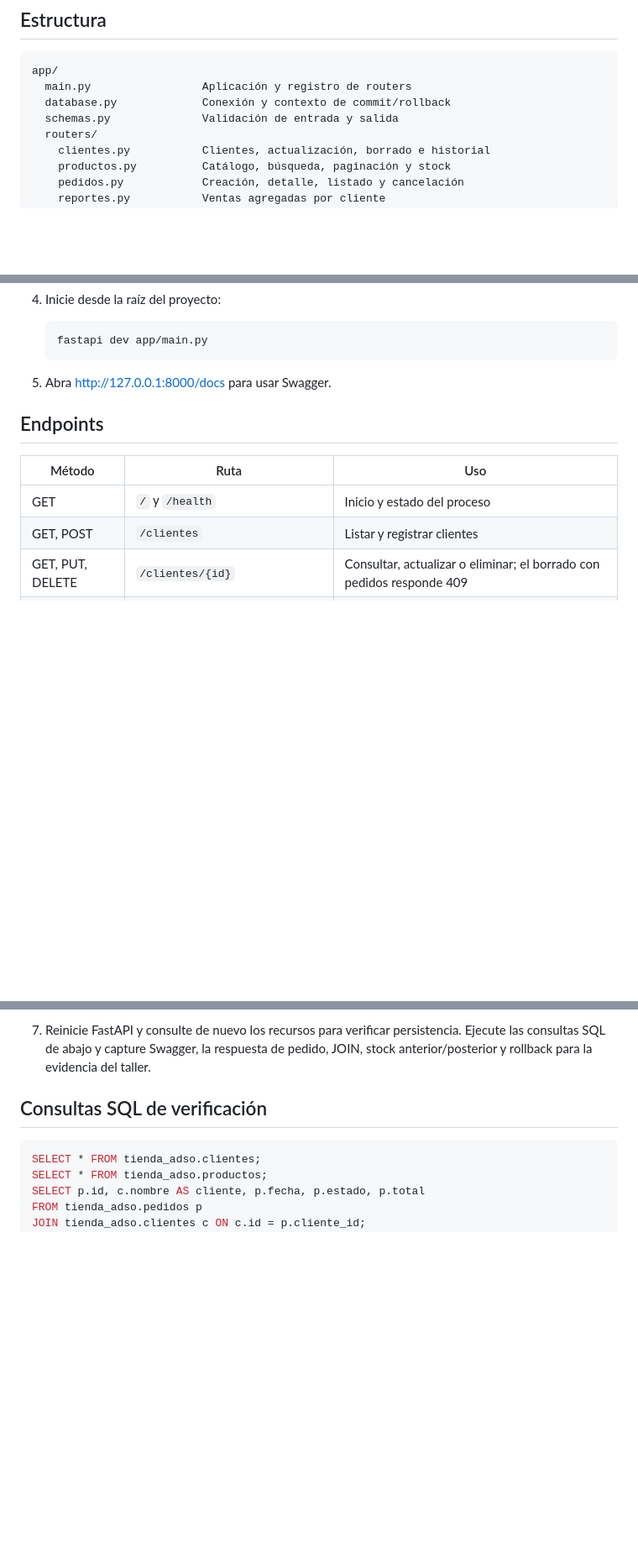
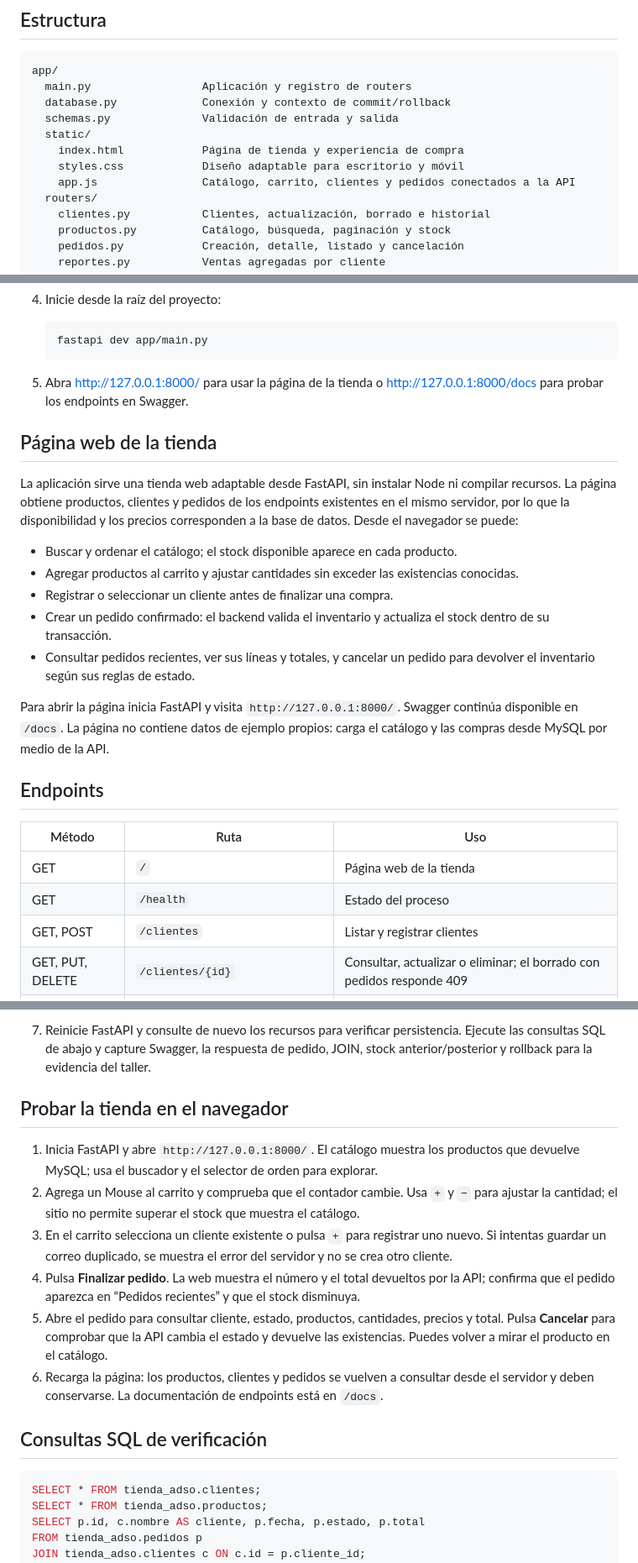
Before and after one commit to canonjuanjose095-star/tienda-adso-fastapi, a Markdown page: README.md, 3 parts joined by grey strips. Shown at 84% size. Drawn GitHub-style; blank space fills up the shorter version.

Commit message:
Documenta la tienda web y su flujo de compra

````diff
--- a/README.md
+++ b/README.md
@@ -19,6 +19,10 @@ app/
   main.py                 Aplicación y registro de routers
   database.py             Conexión y contexto de commit/rollback
   schemas.py              Validación de entrada y salida
+  static/
+    index.html            Página de tienda y experiencia de compra
+    styles.css            Diseño adaptable para escritorio y móvil
+    app.js                Catálogo, carrito, clientes y pedidos conectados a la API
   routers/
     clientes.py           Clientes, actualización, borrado e historial
     productos.py          Catálogo, búsqueda, paginación y stock
@@ -52,13 +56,26 @@ Se necesita Python 3.10 o posterior y un servidor MySQL/MariaDB ya disponible. N
    fastapi dev app/main.py
    ```
 
-5. Abra [http://127.0.0.1:8000/docs](http://127.0.0.1:8000/docs) para usar Swagger.
+5. Abra [http://127.0.0.1:8000/](http://127.0.0.1:8000/) para usar la página de la tienda o [http://127.0.0.1:8000/docs](http://127.0.0.1:8000/docs) para probar los endpoints en Swagger.
+
+## Página web de la tienda
+
+La aplicación sirve una tienda web adaptable desde FastAPI, sin instalar Node ni compilar recursos. La página obtiene productos, clientes y pedidos de los endpoints existentes en el mismo servidor, por lo que la disponibilidad y los precios corresponden a la base de datos. Desde el navegador se puede:
+
+- Buscar y ordenar el catálogo; el stock disponible aparece en cada producto.
+- Agregar productos al carrito y ajustar cantidades sin exceder las existencias conocidas.
+- Registrar o seleccionar un cliente antes de finalizar una compra.
+- Crear un pedido confirmado: el backend valida el inventario y actualiza el stock dentro de su transacción.
+- Consultar pedidos recientes, ver sus líneas y totales, y cancelar un pedido para devolver el inventario según sus reglas de estado.
+
+Para abrir la página inicia FastAPI y visita `http://127.0.0.1:8000/`. Swagger continúa disponible en `/docs`. La página no contiene datos de ejemplo propios: carga el catálogo y las compras desde MySQL por medio de la API.
 
 ## Endpoints
 
 | Método | Ruta | Uso |
 |---|---|---|
-| GET | `/` y `/health` | Inicio y estado del proceso |
+| GET | `/` | Página web de la tienda |
+| GET | `/health` | Estado del proceso |
 | GET, POST | `/clientes` | Listar y registrar clientes |
 | GET, PUT, DELETE | `/clientes/{id}` | Consultar, actualizar o eliminar; el borrado con pedidos responde 409 |
 | GET | `/clientes/{id}/pedidos` | Historial del cliente ordenado por fecha |
@@ -92,6 +109,15 @@ Se necesita Python 3.10 o posterior y un servidor MySQL/MariaDB ya disponible. N
 5. Pruebe cliente inexistente (404), producto inexistente (404) y una cantidad superior a las existencias (409). Compare pedidos y stock antes y después: en los errores no debe guardarse ninguna parte.
 6. Pruebe `POST /pedidos/{id}/cancelar`: stock se devuelve y el estado cambia a cancelado. Si repite la cancelación, responde 409 y el inventario no vuelve a incrementarse.
 7. Reinicie FastAPI y consulte de nuevo los recursos para verificar persistencia. Ejecute las consultas SQL de abajo y capture Swagger, la respuesta de pedido, JOIN, stock anterior/posterior y rollback para la evidencia del taller.
+
+## Probar la tienda en el navegador
+
+1. Inicia FastAPI y abre `http://127.0.0.1:8000/`. El catálogo muestra los productos que devuelve MySQL; usa el buscador y el selector de orden para explorar.
+2. Agrega un Mouse al carrito y comprueba que el contador cambie. Usa `+` y `−` para ajustar la cantidad; el sitio no permite superar el stock que muestra el catálogo.
+3. En el carrito selecciona un cliente existente o pulsa `+` para registrar uno nuevo. Si intentas guardar un correo duplicado, se muestra el error del servidor y no se crea otro cliente.
+4. Pulsa **Finalizar pedido**. La web muestra el número y el total devueltos por la API; confirma que el pedido aparezca en “Pedidos recientes” y que el stock disminuya.
+5. Abre el pedido para consultar cliente, estado, productos, cantidades, precios y total. Pulsa **Cancelar** para comprobar que la API cambia el estado y devuelve las existencias. Puedes volver a mirar el producto en el catálogo.
+6. Recarga la página: los productos, clientes y pedidos se vuelven a consultar desde el servidor y deben conservarse. La documentación de endpoints está en `/docs`.
 
 ## Consultas SQL de verificación
 
````
